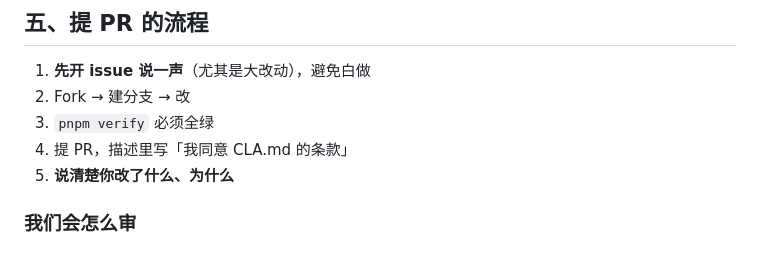
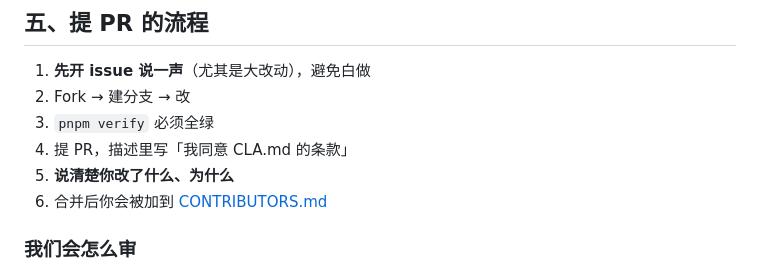
Before and after one commit to haimikao0721-a11y/Dreamloop, a Markdown page: CONTRIBUTING.md, the part around the change. Drawn GitHub-style.

```diff
--- a/CONTRIBUTING.md
+++ b/CONTRIBUTING.md
@@ -181,6 +181,7 @@ pnpm verify     # 提交前跑这个：类型检查 + 构建 + 全部测试
 3. `pnpm verify` 必须全绿
 4. 提 PR，描述里写「我同意 CLA.md 的条款」
 5. **说清楚你改了什么、为什么**
+6. 合并后你会被加到 [CONTRIBUTORS.md](CONTRIBUTORS.md)
 
 ### 我们会怎么审
 
```
Also changed, not shown: CONTRIBUTORS.md (added, +95 -0 lines), README.md (+2 -0 lines).
